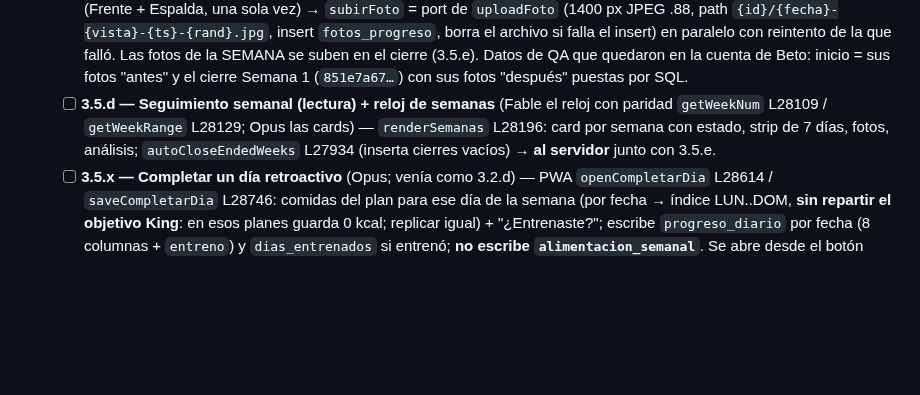
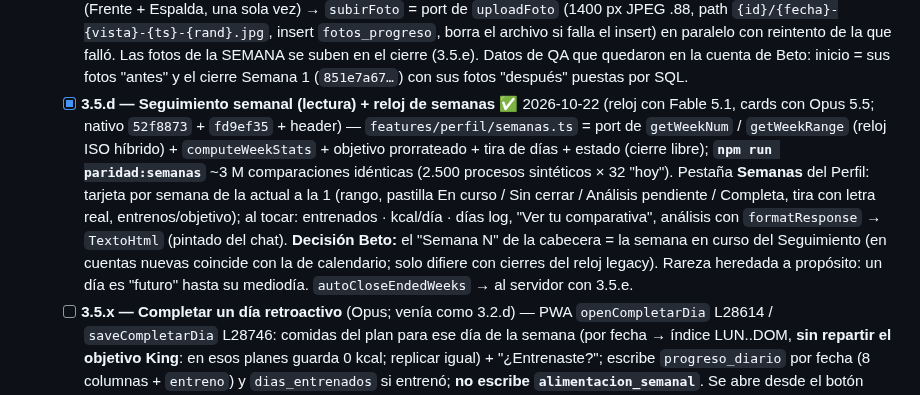
Before and after one commit to betogn94/CoachAi, a Markdown page: docs/plan-port-react-native.md, the part around the change. GitHub-like rendering; blank space fills up the shorter version.

Commit message:
docs(port-rn): tilda 3.5.d — Seguimiento semanal + reloj de semanas con paridad
Co-Authored-By: Claude Opus 5.5 <noreply@anthropic.com>

```diff
--- a/docs/plan-port-react-native.md
+++ b/docs/plan-port-react-native.md
@@ -144,7 +144,7 @@ Tenemos tres ventajas que casi nadie tiene al encarar un port así:
    - [x] **3.5.b — Progreso de peso** ✅ 2026-10-15 (Opus 5.5; nativo `ac850bd` + `4f99a0e` + `3695ba1`; QA de Beto verificado en la base: una pesada de hoy en `progreso_peso` + `usuarios.peso` + `beta_eventos peso_registrado`) — tarjeta Peso del Perfil → hoja **"Tu peso"**: `GraficoSemanal` (el de Tu progresión, movido a `features/entreno/grafico.tsx`) con una pesada por semana ISO y `peso_inicial` como 1.er punto (`curvaPeso` = port de `renderPerfilProgreso` L32315), Inicio · Hoy · Cambio; **registrar** con el `Stepper` del modo entrenamiento (0,1 / 1 kg), 30–250, upsert por la cola (`peso_<fecha>`, misma key que la PWA) + `usuarios.peso` best-effort; **Guardar cierra la hoja** (QA: quedaba abierta y se tocaba 3 veces); `usePesadas` incluye la de hoy si sigue en cola. **Empujón semanal** como tarjeta suave (≥1 cierre, sin pesada esta semana, nunca coaches; "Ahora no" → `peso_prompt_skip_<semana>`). `paridad:perfil` +4.185. **Extra adelantado de 3.5.c: foto de perfil** (avatar con "+" a lo Instagram → `progress-photos/{id}/avatar_<ts>.jpg`, `usuarios.avatar_url` con la URL pública igual que la PWA, firmada 24 h, borra los viejos = sin el huérfano de la PWA, "Quitar foto"; QA verificado: un solo avatar de 55 KB). **GOTCHA iOS:** `allowsEditing` en expo-image-picker abre el selector VIEJO (UIImagePickerController, carga toda la fototeca → "tardó mucho en abrir la galería"); sin edición usa PHPicker (instantáneo, sin permiso) → recorte cuadrado propio con image-manipulator.
    - [x] **3.5.y — Hilo con el entrenador humano + soporte** ✅ 2026-10-15 (Opus 5.5; nativo `8c152a4`; QA de Beto verificado en la base y edge_logs: nota de prueba `de='coach'` → aviso en Home → hilo → `PATCH leido` → respuesta `de='cliente'` con nombre + `coach_note_sent`; Soporte → `feedback` + `support_sent`; filas de prueba borradas) — hojas en el **stack raíz** (`app/entrenador.tsx`, `app/soporte.tsx`, `presentation:'modal'` + "Listo") para abrirlas desde Home (aviso, ahora "Tu entrenador te escribió") y desde el Perfil (botón "Tu entrenador" / Ajustes → Soporte) y volver al origen. Burbujas y barra del chat reusadas (`Burbuja plano`, `BarraEntrada placeholder`), separadores por día, marca leídas al abrir (apaga aviso y punto). **Diferencia deliberada:** la PWA trae `order asc limit 50` = las 50 MÁS VIEJAS; la nativa las 50 más nuevas. GOTCHA QA: el botón flotante de Expo Go tapa el engranaje de Ajustes (arriba a la derecha) → arrastrarlo; en TestFlight no existe.
    - [x] **3.5.c — Fotos: inicio y transformación** ✅ 2026-10-22 (Opus 5.5; nativo `d204d93` + `d4e535e`; QA de Beto con sus fotos reales de cambio físico: "se ve muy bien") — **destacadas** del Perfil con la foto de frente de cada cierre con foto (más nuevo primero) + "Inicio", firmadas 24 h en un solo `createSignedUrls` (`useFirmadas`); **pedido de Beto: comparativa** `/comparar` (hoja negra) = lámina **Frente** con Inicio | Semana N lado a lado y, deslizando, lámina **Espalda**; desde "Inicio" las fotos solas; "Sin foto" si falta una. **Fotos de inicio** con el "+" de las destacadas → hoja `/fotos-inicio` (Frente + Espalda, una sola vez) → `subirFoto` = port de `uploadFoto` (1400 px JPEG .88, path `{id}/{fecha}-{vista}-{ts}-{rand}.jpg`, insert `fotos_progreso`, borra el archivo si falla el insert) en paralelo con reintento de la que falló. Las fotos de la SEMANA se suben en el cierre (3.5.e). Datos de QA que quedaron en la cuenta de Beto: inicio = sus fotos "antes" y el cierre Semana 1 (`851e7a67…`) con sus fotos "después" puestas por SQL.
-   - [ ] **3.5.d — Seguimiento semanal (lectura) + reloj de semanas** (Fable el reloj con paridad `getWeekNum` L28109 / `getWeekRange` L28129; Opus las cards) — `renderSemanas` L28196: card por semana con estado, strip de 7 días, fotos, análisis; `autoCloseEndedWeeks` L27934 (inserta cierres vacíos) → **al servidor** junto con 3.5.e.
+   - [x] **3.5.d — Seguimiento semanal (lectura) + reloj de semanas** ✅ 2026-10-22 (reloj con Fable 5.1, cards con Opus 5.5; nativo `52f8873` + `fd9ef35` + header) — `features/perfil/semanas.ts` = port de `getWeekNum` / `getWeekRange` (reloj ISO híbrido) + `computeWeekStats` + objetivo prorrateado + tira de días + estado (cierre libre); **`npm run paridad:semanas`** ~3 M comparaciones idénticas (2.500 procesos sintéticos × 32 "hoy"). Pestaña **Semanas** del Perfil: tarjeta por semana de la actual a la 1 (rango, pastilla En curso / Sin cerrar / Análisis pendiente / Completa, tira con letra real, entrenos/objetivo); al tocar: entrenados · kcal/día · días log, "Ver tu comparativa", análisis con `formatResponse` → `TextoHtml` (pintado del chat). **Decisión Beto:** el "Semana N" de la cabecera = la semana en curso del Seguimiento (en cuentas nuevas coincide con la de calendario; solo difiere con cierres del reloj legacy). Rareza heredada a propósito: un día es "futuro" hasta su mediodía. `autoCloseEndedWeeks` → al servidor con 3.5.e.
    - [ ] **3.5.x — Completar un día retroactivo** (Opus; venía como 3.2.d) — PWA `openCompletarDia` L28614 / `saveCompletarDia` L28746: comidas del plan para ese día de la semana (por fecha → índice LUN..DOM, **sin repartir el objetivo King**: en esos planes guarda 0 kcal; replicar igual) + "¿Entrenaste?"; escribe `progreso_diario` por fecha (8 columnas + `entreno`) y `dias_entrenados` si entrenó; **no escribe `alimentacion_semanal`**. Se abre desde el botón "Completar" de los días pasados sin registro y desde el aviso pre-cierre.
    - [ ] **3.5.e — Cierre semanal EN EL SERVIDOR** (Fable) — endpoint aditivo tipo `/api/cierre-semana` que reusa `api/_chat-cerebro.js` y el patrón de `chat-message`: aviso de días faltantes `attemptCierreSemana` L28702, modal `openCierreSemana` L28801 (stats + 2 fotos obligatorias) → `generateWeeklyAnalysis` L29533 (Haiku con imágenes firmadas) → upsert `cierres_semanales` → `autoRepeatPlans` L20525 + `autoAdjustDiet` L20653 (clon + ajuste con clamp) + logros; espera con frases `showAnalisisWait` L29117; gate de cierre libre `renderCierreGateLibre` L30988.
    - [ ] **3.5.f — Renovación de rutina cada 4 semanas** (Fable) — wizard L31034–31223 (días + foco → `usuarios`) + `prefetchPlan('rutina')` **en el servidor** (`/api/plan-generate`, el mismo que usará 3.6.x), solo rutinas `origen='ia'` de usuarias self-serve.
```
